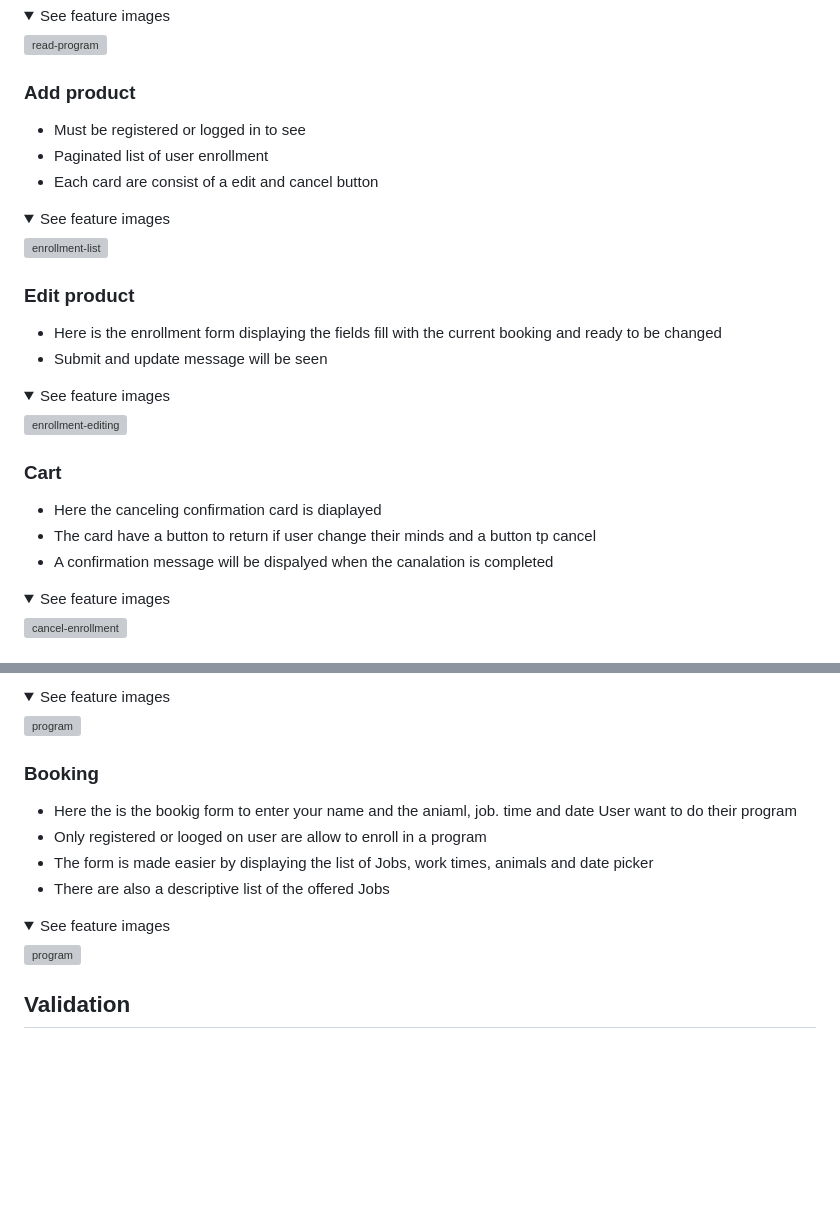
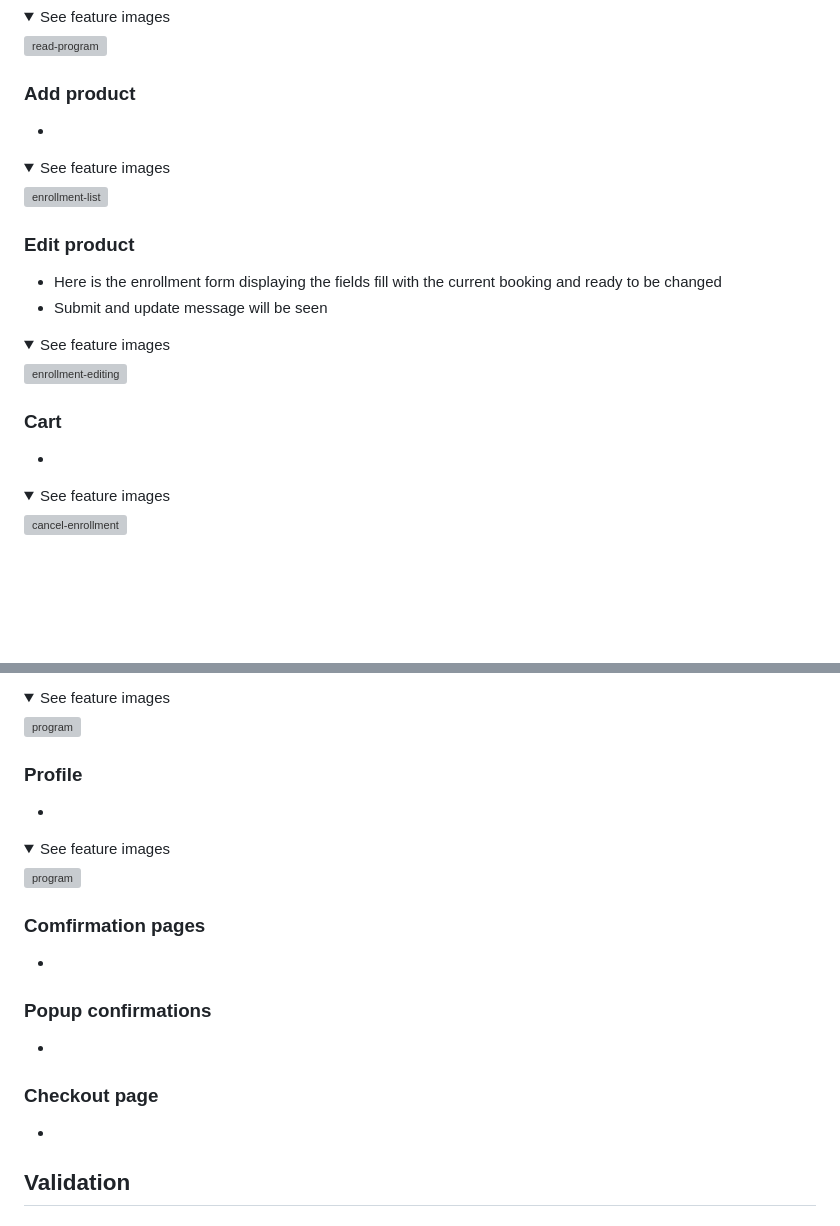
Before and after one commit to Ewie1/CI_PP5_throttles_motocross, a Markdown page: README.md, 2 parts joined by grey strips. GitHub-like rendering; folded sections open; blank space fills up the shorter version; grey boxes are pictures that could not be loaded.

Commit message:
README:Delet redundant strings

```diff
--- a/README.md
+++ b/README.md
@@ -524,9 +524,7 @@ It contains an email sign up form and useful links as well as contact informatio
 </details>
 
 ### Add product
-- Must be registered or logged in to see
-- Paginated list of user enrollment
-- Each card are consist of a edit and cancel button
+-
 
 <details><summary>See feature images</summary>
 
@@ -544,9 +542,7 @@ It contains an email sign up form and useful links as well as contact informatio
 </details>
 
 ### Cart
-- Here the canceling confirmation card is diaplayed
-- The card have a button to return if user change their minds and a button tp cancel
-- A confirmation message will be dispalyed when the canalation is completed
+-
 
 <details><summary>See feature images</summary>
 
@@ -598,16 +594,23 @@ It contains an email sign up form and useful links as well as contact informatio
 </details>
 
 
-### Booking
-- Here the is the bookig form to enter your name and the aniaml, job. time and date User want to do their program
-- Only registered or looged on user are allow to enroll in a program
-- The form is made easier by displaying the list of Jobs, work times, animals and date picker
-- There are also a descriptive list of the offered Jobs
+### Profile
+-
 
 <details><summary>See feature images</summary>
 
 ![program](docs/feature/feature-booking-form.png)
 </details>
+
+### Comfirmation pages
+-
+
+### Popup confirmations
+-
+
+### Checkout page
+-
+
 
 
 ## Validation
```
